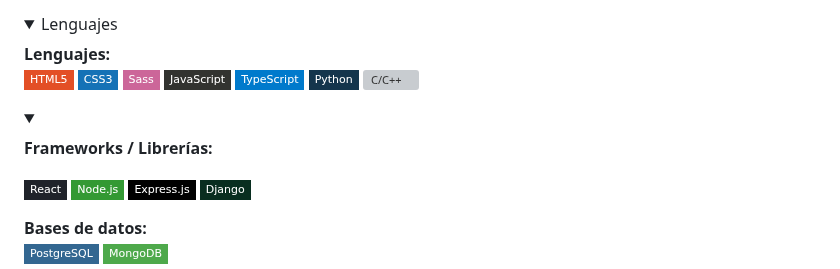
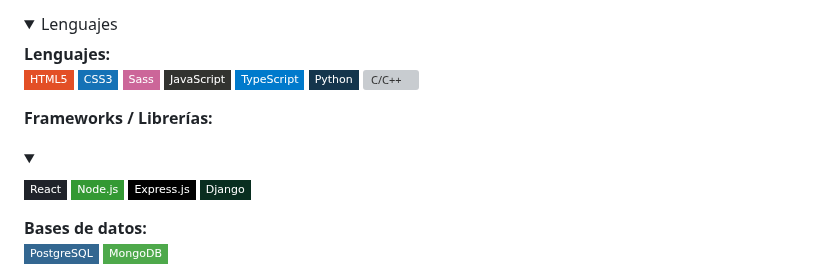
Before and after one commit to ariviscomi/ariviscomi, a Markdown page: README.md, the part around the change. Drawn GitHub-style; folded sections open; badges without logos; grey boxes are pictures that could not be loaded.

Commit message:
Modifica seccion tecnologias

```diff
--- a/README.md
+++ b/README.md
@@ -25,9 +25,8 @@ Mi meta es contribuir con soluciones tecnológicas para mejorar la vida de las p
 ![C/C++](https://img.shields.io/badge/C%2FC%2B%2B-00599C?style=flat-square&logo=c%2B%2B&logoColor=white)
 </details>
 
+**Frameworks / Librerías:**
 <details>
-
-**Frameworks / Librerías:**
 <summary></summary>
 
 ![React](https://img.shields.io/badge/React-20232A?style=flat-square&logo=react&logoColor=61DAFB)
```
